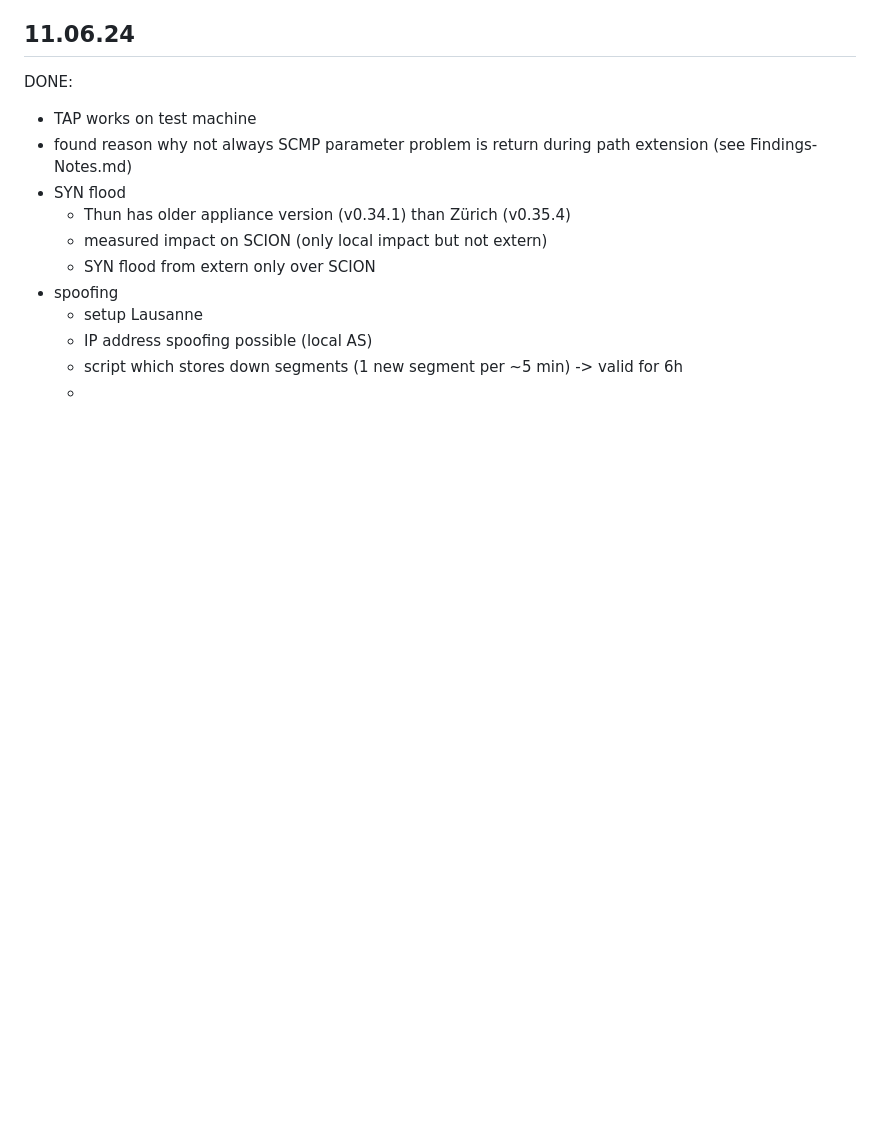
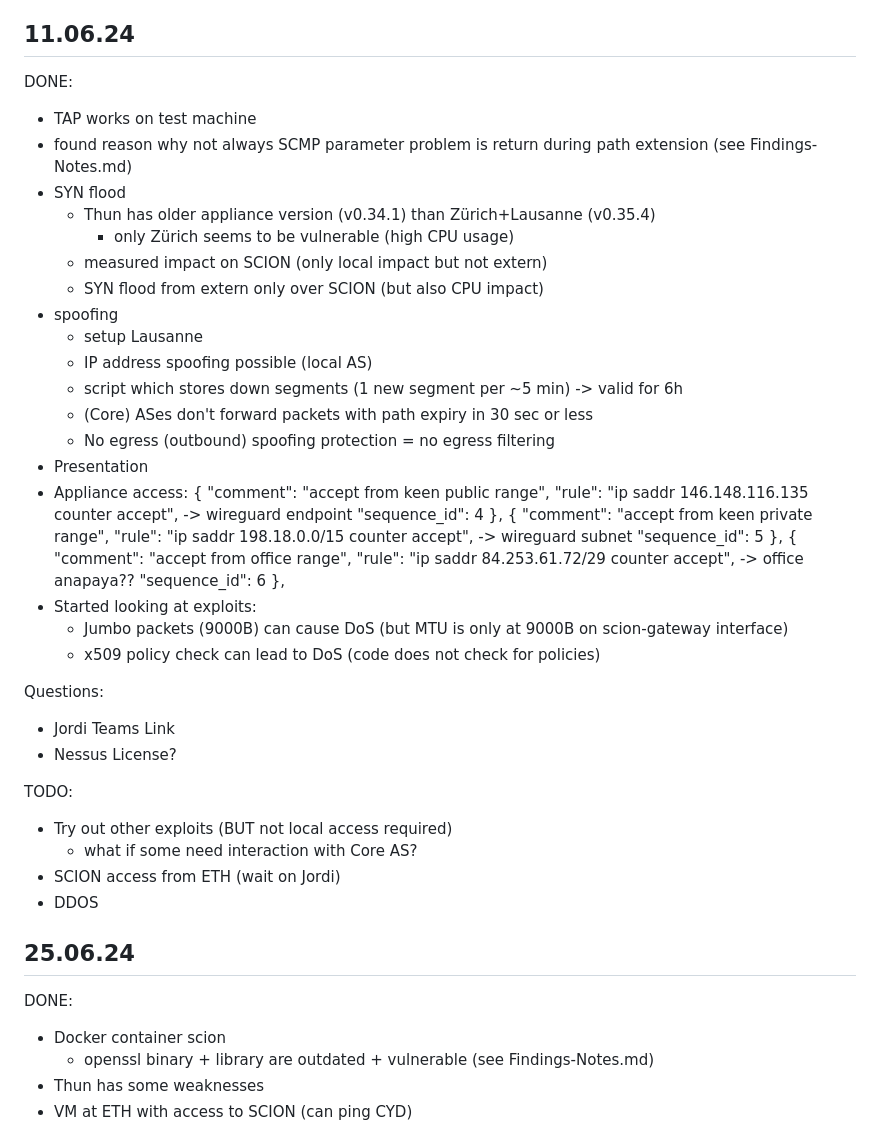
Before and after one commit to mseewer/Master-Thesis, a Markdown page: admin/Meeting-Notes.md, the part around one of its changes. GitHub-like rendering; blank space fills up the shorter version.

Commit message:
update meeting notes

```diff
--- a/admin/Meeting-Notes.md
+++ b/admin/Meeting-Notes.md
@@ -248,11 +248,53 @@ DONE:
 - TAP works on test machine
 - found reason why not always SCMP parameter problem is return during path extension (see Findings-Notes.md)
 - SYN flood
-  - Thun has older appliance version (v0.34.1) than Zürich (v0.35.4)
+  - Thun has older appliance version (v0.34.1) than Zürich+Lausanne (v0.35.4)
+    - only Zürich seems to be vulnerable (high CPU usage)
   - measured impact on SCION (only local impact but not extern)
-  - SYN flood from extern only over SCION
+  - SYN flood from extern only over SCION (but also CPU impact)
 - spoofing
   - setup Lausanne
   - IP address spoofing possible (local AS)
   - script which stores down segments (1 new segment per ~5 min) -> valid for 6h
-  -
+  - (Core) ASes don't forward packets with path expiry in 30 sec or less
+  - No egress (outbound) spoofing protection = no egress filtering
+- Presentation
+- Appliance access:
+    {
+      "comment": "accept from keen public range",
+      "rule": "ip saddr 146.148.116.135 counter accept", -> wireguard endpoint
+      "sequence_id": 4
+    },
+    {
+      "comment": "accept from keen private range",
+      "rule": "ip saddr 198.18.0.0/15 counter accept", -> wireguard subnet
+      "sequence_id": 5
+    },
+    {
+      "comment": "accept from office range",
+      "rule": "ip saddr 84.253.61.72/29 counter accept", -> office anapaya??
+      "sequence_id": 6
+    },
+- Started looking at exploits:
+  - Jumbo packets (9000B) can cause DoS (but MTU is only at 9000B on scion-gateway interface)
+  - x509 policy check can lead to DoS (code does not check for policies)
+
+
+Questions:
+- Jordi Teams Link
+- Nessus License?
+
+TODO:
+- Try out other exploits (BUT not local access required)
+  - what if some need interaction with Core AS?
+- SCION access from ETH (wait on Jordi)
+- DDOS
+
+## 25.06.24
+DONE:
+- Docker container scion
+  - openssl binary + library are outdated + vulnerable (see Findings-Notes.md)
+- Thun has some weaknesses
+- VM at ETH with access to SCION (can ping CYD)
+
+
```
Also changed, not shown: other parts of admin/Meeting-Notes.md (+75 -0 lines).
